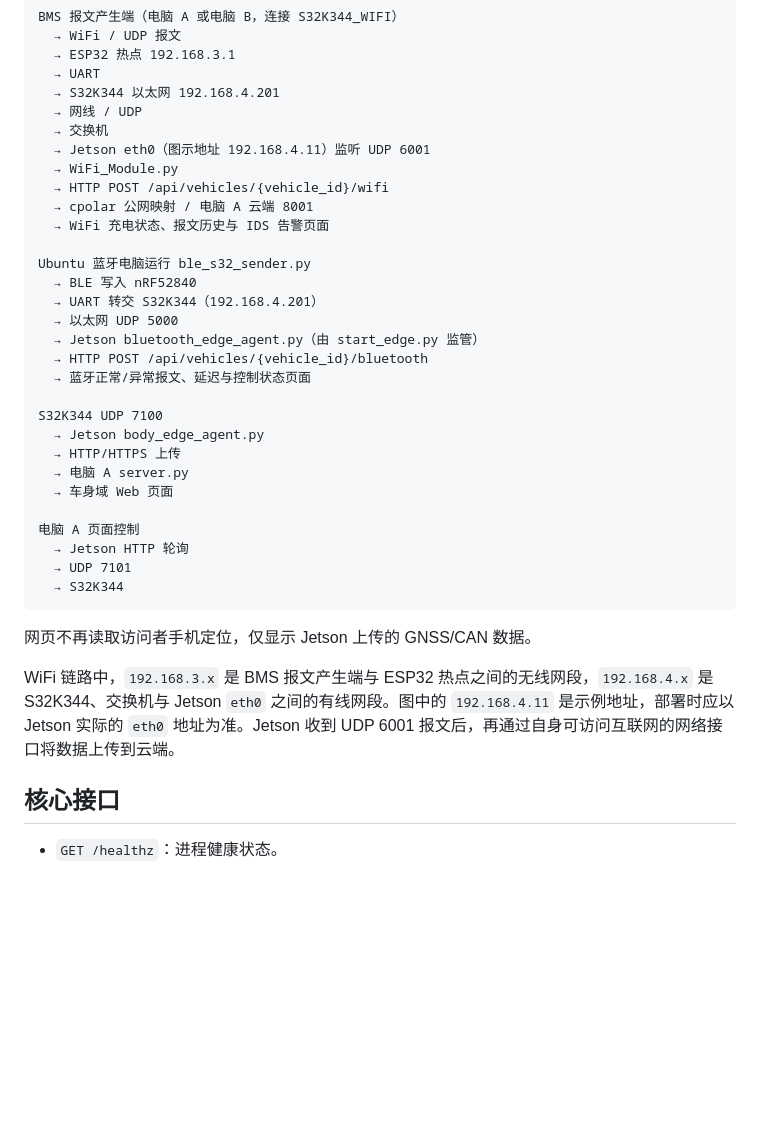
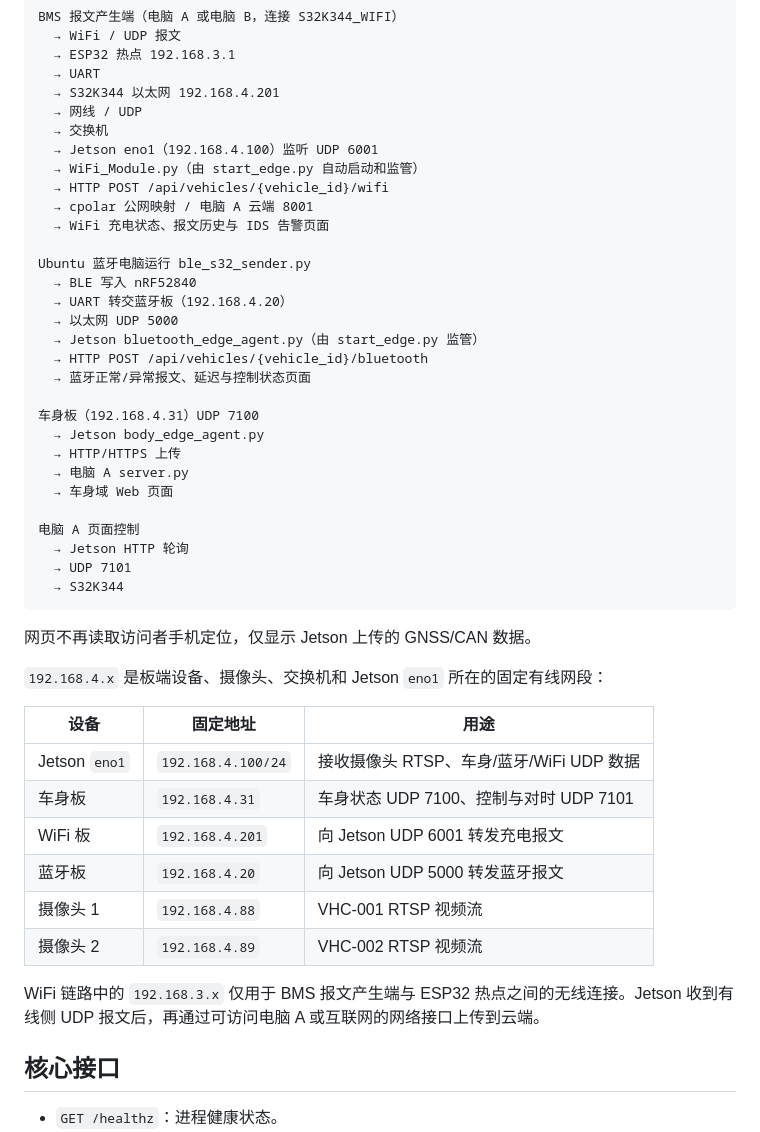
Before and after one commit to forever-lee/ICV_Cybersecurity_System, a Markdown page: README.md, the part around one of its changes. Rendered like a GitHub page; blank space fills up the shorter version.

```diff
--- a/README.md
+++ b/README.md
@@ -89,21 +93,21 @@ BMS 报文产生端（电脑 A 或电脑 B，连接 S32K344_WIFI）
   → S32K344 以太网 192.168.4.201
   → 网线 / UDP
   → 交换机
-  → Jetson eth0（图示地址 192.168.4.11）监听 UDP 6001
-  → WiFi_Module.py
+  → Jetson eno1（192.168.4.100）监听 UDP 6001
+  → WiFi_Module.py（由 start_edge.py 自动启动和监管）
   → HTTP POST /api/vehicles/{vehicle_id}/wifi
   → cpolar 公网映射 / 电脑 A 云端 8001
   → WiFi 充电状态、报文历史与 IDS 告警页面
 
 Ubuntu 蓝牙电脑运行 ble_s32_sender.py
   → BLE 写入 nRF52840
-  → UART 转交 S32K344（192.168.4.201）
+  → UART 转交蓝牙板（192.168.4.20）
   → 以太网 UDP 5000
   → Jetson bluetooth_edge_agent.py（由 start_edge.py 监管）
   → HTTP POST /api/vehicles/{vehicle_id}/bluetooth
   → 蓝牙正常/异常报文、延迟与控制状态页面
 
-S32K344 UDP 7100
+车身板（192.168.4.31）UDP 7100
   → Jetson body_edge_agent.py
   → HTTP/HTTPS 上传
   → 电脑 A server.py
@@ -117,7 +121,18 @@ S32K344 UDP 7100
 
 网页不再读取访问者手机定位，仅显示 Jetson 上传的 GNSS/CAN 数据。
 
-WiFi 链路中，`192.168.3.x` 是 BMS 报文产生端与 ESP32 热点之间的无线网段，`192.168.4.x` 是 S32K344、交换机与 Jetson `eth0` 之间的有线网段。图中的 `192.168.4.11` 是示例地址，部署时应以 Jetson 实际的 `eth0` 地址为准。Jetson 收到 UDP 6001 报文后，再通过自身可访问互联网的网络接口将数据上传到云端。
+`192.168.4.x` 是板端设备、摄像头、交换机和 Jetson `eno1` 所在的固定有线网段：
+
+| 设备 | 固定地址 | 用途 |
+| --- | --- | --- |
+| Jetson `eno1` | `192.168.4.100/24` | 接收摄像头 RTSP、车身/蓝牙/WiFi UDP 数据 |
+| 车身板 | `192.168.4.31` | 车身状态 UDP 7100、控制与对时 UDP 7101 |
+| WiFi 板 | `192.168.4.201` | 向 Jetson UDP 6001 转发充电报文 |
+| 蓝牙板 | `192.168.4.20` | 向 Jetson UDP 5000 转发蓝牙报文 |
+| 摄像头 1 | `192.168.4.88` | VHC-001 RTSP 视频流 |
+| 摄像头 2 | `192.168.4.89` | VHC-002 RTSP 视频流 |
+
+WiFi 链路中的 `192.168.3.x` 仅用于 BMS 报文产生端与 ESP32 热点之间的无线连接。Jetson 收到有线侧 UDP 报文后，再通过可访问电脑 A 或互联网的网络接口上传到云端。
 
 ## 核心接口
 
```
Also changed, not shown: other parts of README.md (+30 -33 lines), jetson_edge/README.md (+26 -22 lines).
